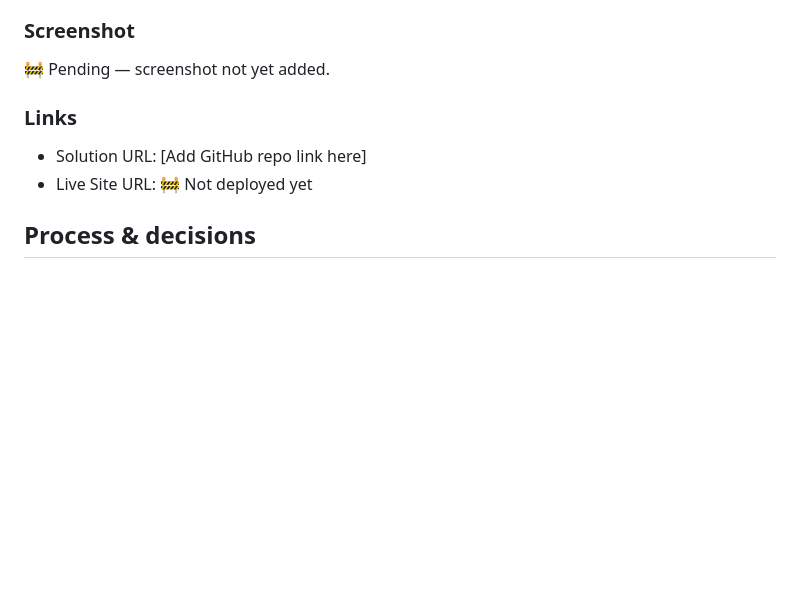
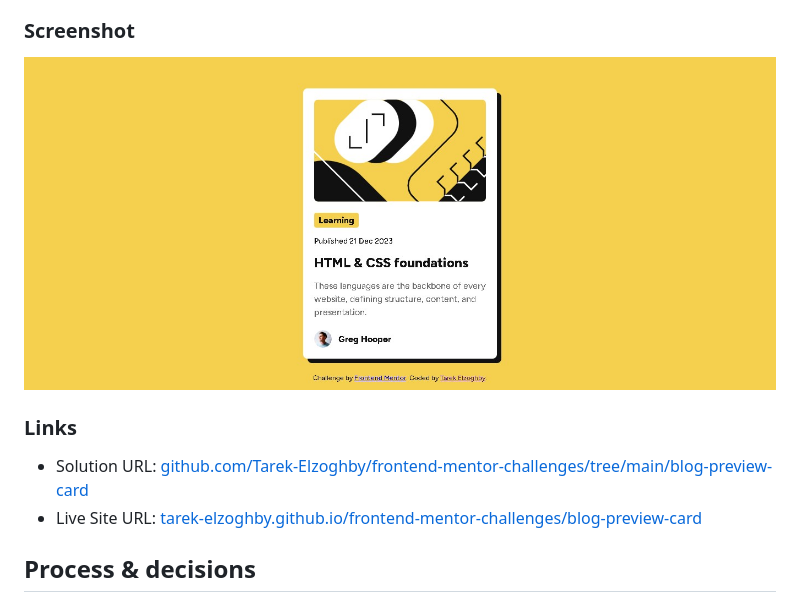
Before and after one commit to Tarek-Elzoghby/frontend-mentor-challenges, a Markdown page: blog-preview-card/README.md, the part around the change. GitHub-like rendering; pictures changed too: blog-preview-card/blog-preview-card.jpg (added); blank space fills up the shorter version.

Commit message:
Update blog-preview-card readme.md add the live page, add screenshot

```diff
--- a/blog-preview-card/README.md
+++ b/blog-preview-card/README.md
@@ -6,12 +6,12 @@ A single blog preview card component — illustration, category badge, publish d
 
 ### Screenshot
 
-🚧 Pending — screenshot not yet added.
+![Blog preview card screenshot](./blog-preview-card.jpg)
 
 ### Links
 
-- Solution URL: [Add GitHub repo link here]
-- Live Site URL: 🚧 Not deployed yet
+- Solution URL: [github.com/Tarek-Elzoghby/frontend-mentor-challenges/tree/main/blog-preview-card](https://github.com/Tarek-Elzoghby/frontend-mentor-challenges/tree/main/blog-preview-card)
+- Live Site URL: [tarek-elzoghby.github.io/frontend-mentor-challenges/blog-preview-card](https://tarek-elzoghby.github.io/frontend-mentor-challenges/blog-preview-card/)
 
 ## Process & decisions
 
```
